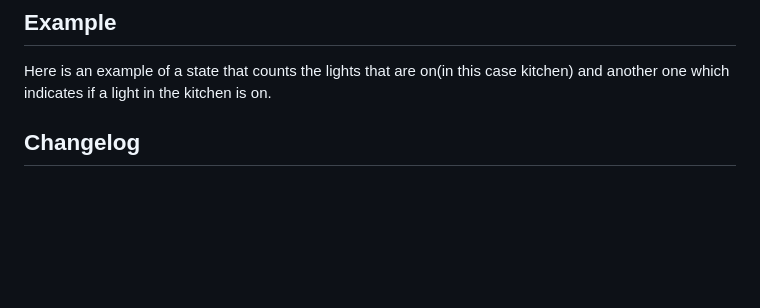
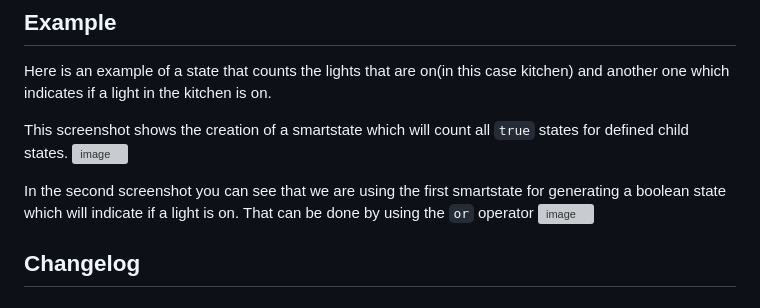
Before and after one commit to ChriD/ioBroker.smartstate, a Markdown page: README.md, the part around the change. Drawn GitHub-style; blank space fills up the shorter version; grey boxes are pictures that could not be loaded.

```diff
--- a/README.md
+++ b/README.md
@@ -46,6 +46,12 @@ Those recursions are not caught by the validation and will lead to endless loops
 
 Here is an example of a state that counts the lights that are on(in this case kitchen) and another one which indicates if a light in the kitchen is on.
 
+This screenshot shows the creation of a smartstate which will count all `true` states for defined child states.
+![image](https://user-images.githubusercontent.com/2505067/214155576-2b271ef3-52f7-4102-997c-f196e87ccafc.png)
+
+In the second screenshot you can see that we are using the first smartstate for generating a boolean state which will indicate if a light is on. That can be done by using the `or` operator
+![image](https://user-images.githubusercontent.com/2505067/214155618-2c963898-1efd-46f1-becf-6818543240f1.png)
+
 
 ## Changelog
 <!--
```
